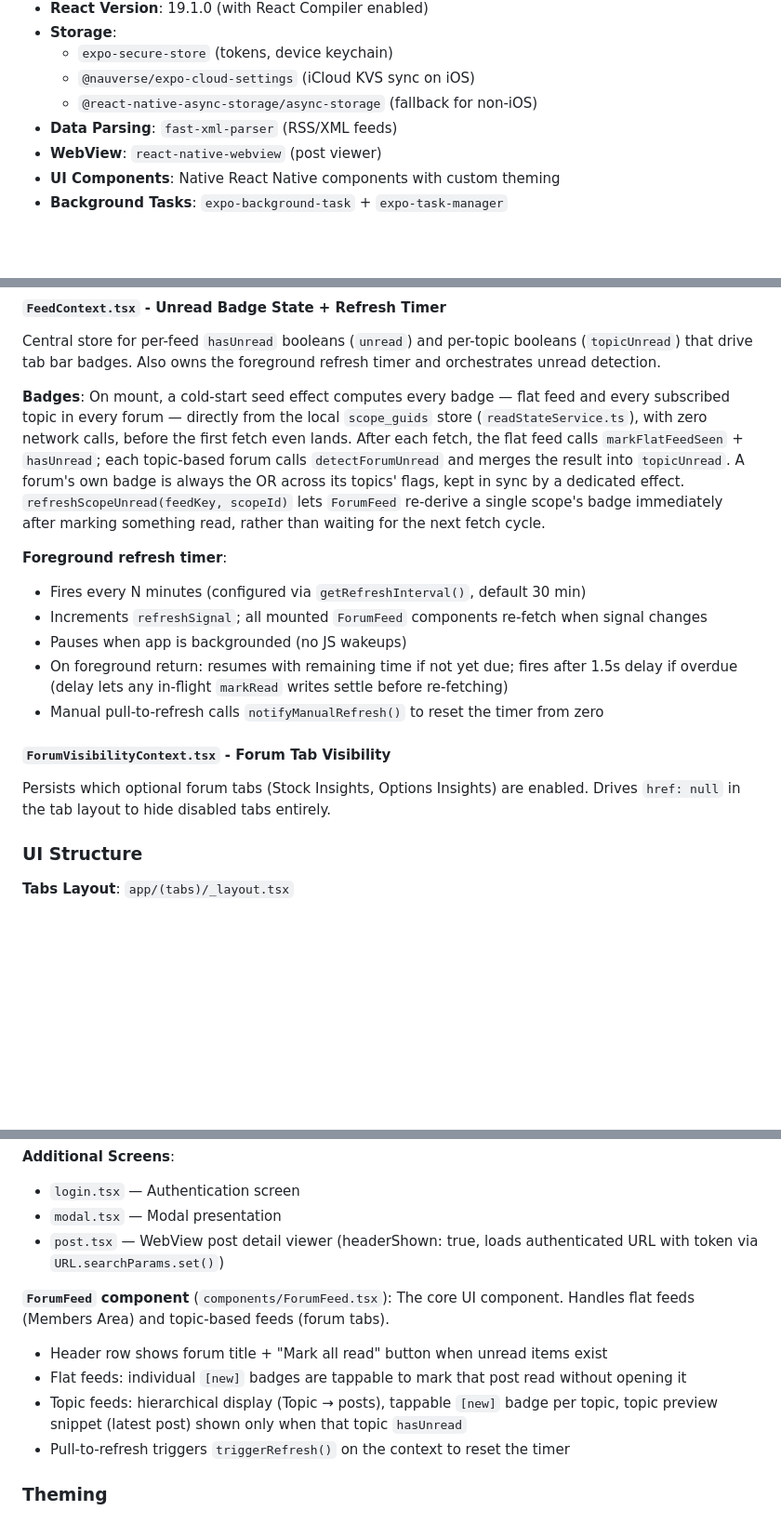
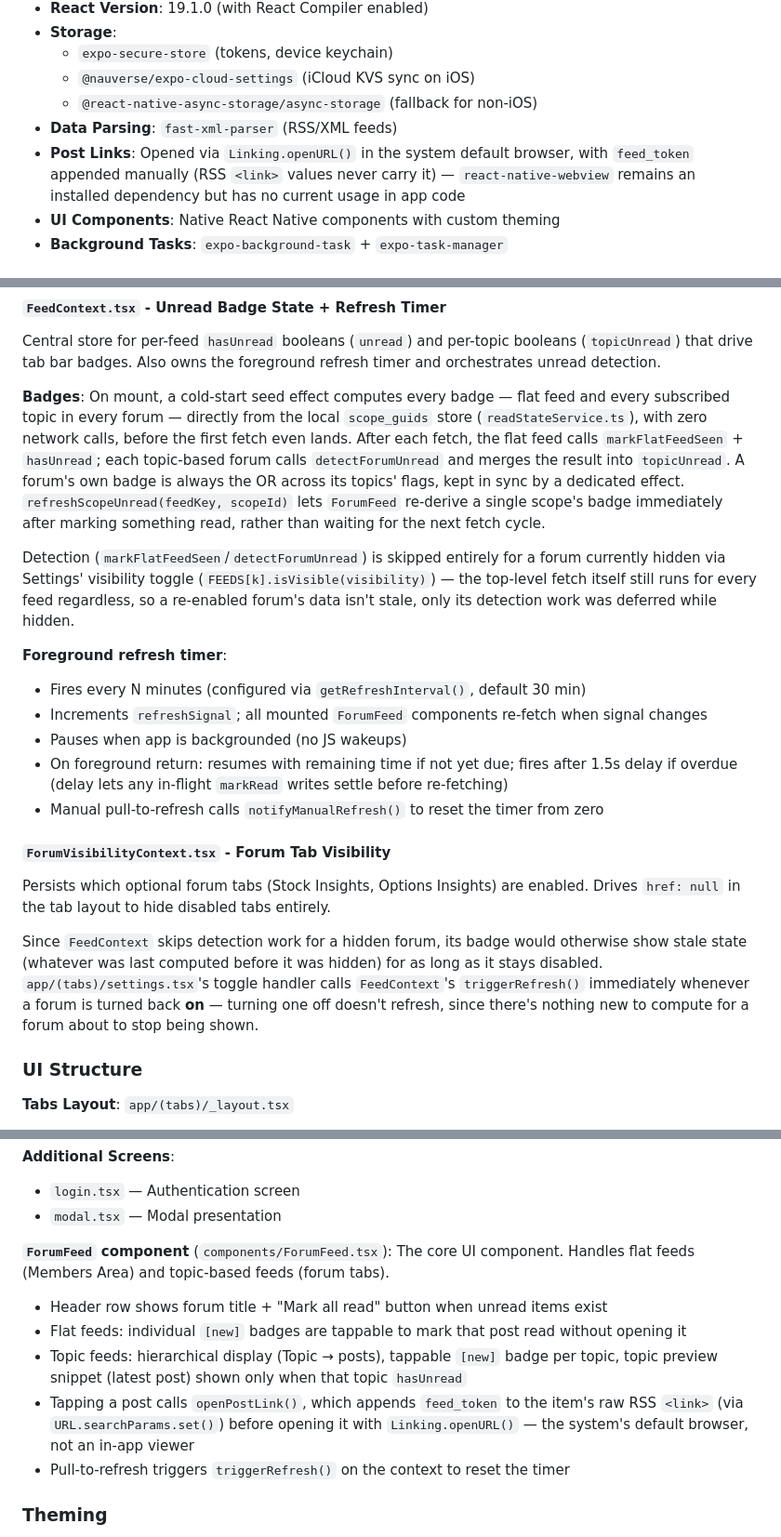
Before and after one commit to jwmelto/LogicalInvestor, a Markdown page: CLAUDE.md, 3 parts joined by grey strips. Shown at 93% size. Rendered like a GitHub page; blank space fills up the shorter version.

```diff
--- a/CLAUDE.md
+++ b/CLAUDE.md
@@ -74,7 +74,7 @@ Track planned work, bugs, and open questions as GitHub Issues — not in this fi
   - `@nauverse/expo-cloud-settings` (iCloud KVS sync on iOS)
   - `@react-native-async-storage/async-storage` (fallback for non-iOS)
 - **Data Parsing**: `fast-xml-parser` (RSS/XML feeds)
-- **WebView**: `react-native-webview` (post viewer)
+- **Post Links**: Opened via `Linking.openURL()` in the system default browser, with `feed_token` appended manually (RSS `<link>` values never carry it) — `react-native-webview` remains an installed dependency but has no current usage in app code
 - **UI Components**: Native React Native components with custom theming
 - **Background Tasks**: `expo-background-task` + `expo-task-manager`
 
@@ -311,6 +317,8 @@ Central store for per-feed `hasUnread` booleans (`unread`) and per-topic boolean
 
 **Badges**: On mount, a cold-start seed effect computes every badge — flat feed and every subscribed topic in every forum — directly from the local `scope_guids` store (`readStateService.ts`), with zero network calls, before the first fetch even lands. After each fetch, the flat feed calls `markFlatFeedSeen` + `hasUnread`; each topic-based forum calls `detectForumUnread` and merges the result into `topicUnread`. A forum's own badge is always the OR across its topics' flags, kept in sync by a dedicated effect. `refreshScopeUnread(feedKey, scopeId)` lets `ForumFeed` re-derive a single scope's badge immediately after marking something read, rather than waiting for the next fetch cycle.
 
+Detection (`markFlatFeedSeen`/`detectForumUnread`) is skipped entirely for a forum currently hidden via Settings' visibility toggle (`FEEDS[k].isVisible(visibility)`) — the top-level fetch itself still runs for every feed regardless, so a re-enabled forum's data isn't stale, only its detection work was deferred while hidden.
+
 **Foreground refresh timer**:
 - Fires every N minutes (configured via `getRefreshInterval()`, default 30 min)
 - Increments `refreshSignal`; all mounted `ForumFeed` components re-fetch when signal changes
@@ -321,6 +329,8 @@ Central store for per-feed `hasUnread` booleans (`unread`) and per-topic boolean
 #### `ForumVisibilityContext.tsx` - Forum Tab Visibility
 
 Persists which optional forum tabs (Stock Insights, Options Insights) are enabled. Drives `href: null` in the tab layout to hide disabled tabs entirely.
+
+Since `FeedContext` skips detection work for a hidden forum, its badge would otherwise show stale state (whatever was last computed before it was hidden) for as long as it stays disabled. `app/(tabs)/settings.tsx`'s toggle handler calls `FeedContext`'s `triggerRefresh()` immediately whenever a forum is turned back **on** — turning one off doesn't refresh, since there's nothing new to compute for a forum about to stop being shown.
 
 ### UI Structure
 
@@ -336,13 +346,13 @@ Persists which optional forum tabs (Stock Insights, Options Insights) are enable
 **Additional Screens**:
 - `login.tsx` — Authentication screen
 - `modal.tsx` — Modal presentation
-- `post.tsx` — WebView post detail viewer (headerShown: true, loads authenticated URL with token via `URL.searchParams.set()`)
 
 **`ForumFeed` component** (`components/ForumFeed.tsx`):
 The core UI component. Handles flat feeds (Members Area) and topic-based feeds (forum tabs).
 - Header row shows forum title + "Mark all read" button when unread items exist
 - Flat feeds: individual `[new]` badges are tappable to mark that post read without opening it
 - Topic feeds: hierarchical display (Topic → posts), tappable `[new]` badge per topic, topic preview snippet (latest post) shown only when that topic `hasUnread`
+- Tapping a post calls `openPostLink()`, which appends `feed_token` to the item's raw RSS `<link>` (via `URL.searchParams.set()`) before opening it with `Linking.openURL()` — the system's default browser, not an in-app viewer
 - Pull-to-refresh triggers `triggerRefresh()` on the context to reset the timer
 
 ### Theming
```
Also changed, not shown: other parts of CLAUDE.md (+12 -8 lines).
